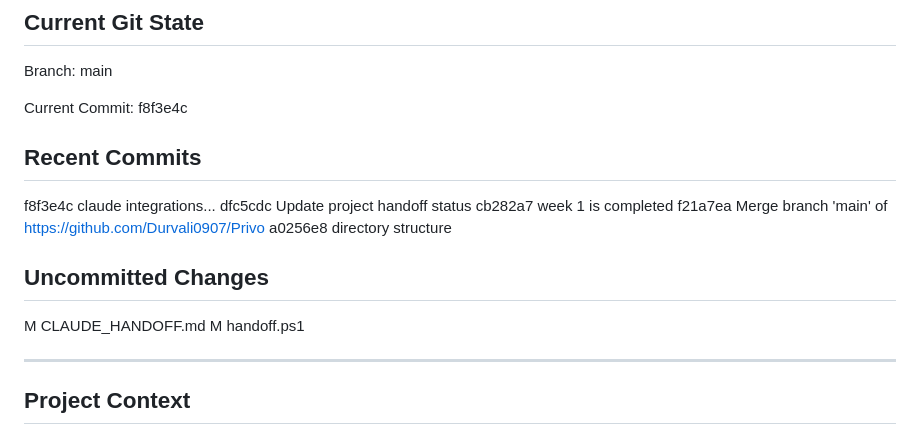
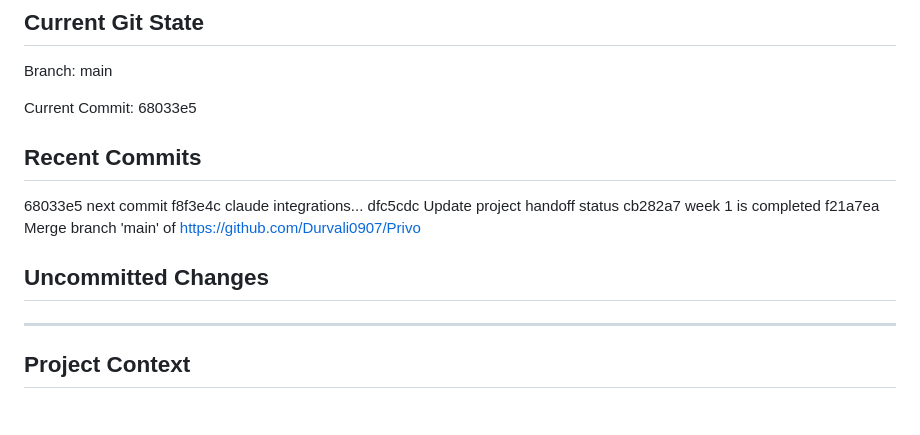
Before and after one commit to Durvali0908/Privo, a Markdown page: CLAUDE_HANDOFF.md, the part around one of its changes. GitHub-like rendering.

Commit message:
Add automatic Claude handoff

```diff
--- a/CLAUDE_HANDOFF.md
+++ b/CLAUDE_HANDOFF.md
@@ -10,15 +10,15 @@ Branch:
 main
 
 Current Commit:
-f8f3e4c
+68033e5
 
 ## Recent Commits
 
-f8f3e4c claude integrations... dfc5cdc Update project handoff status cb282a7 week 1 is completed f21a7ea Merge branch 'main' of https://github.com/Durvali0907/Privo a0256e8 directory structure
+68033e5 next commit f8f3e4c claude integrations... dfc5cdc Update project handoff status cb282a7 week 1 is completed f21a7ea Merge branch 'main' of https://github.com/Durvali0907/Privo
 
 ## Uncommitted Changes
 
- M CLAUDE_HANDOFF.md  M handoff.ps1
+
 
 ---
 
```
Also changed, not shown: other parts of CLAUDE_HANDOFF.md (+1 -1 lines).
